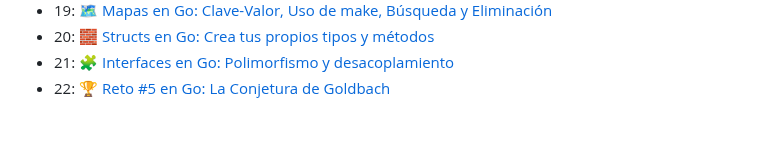
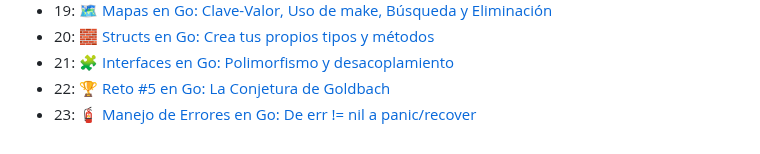
Before and after one commit to JimcostDev/curso-go, a Markdown page: readme.md, the part around the change. Drawn GitHub-style.

Commit message:
video 23: errores

```diff
--- a/readme.md
+++ b/readme.md
@@ -35,3 +35,4 @@ Bienvenido al repositorio oficial del curso de Go. Aquí encontrarás material d
 - 20: [🧱 Structs en Go: Crea tus propios tipos y métodos](https://www.youtube.com/watch?v=h2GVNam8KpA)
 - 21: [🧩 Interfaces en Go: Polimorfismo y desacoplamiento](https://www.youtube.com/watch?v=RFCCPJATUnU)
 - 22: [🏆 Reto #5 en Go: La Conjetura de Goldbach](https://www.youtube.com/watch?v=6Q493vdomjc)
+- 23: [🧯 Manejo de Errores en Go: De err != nil a panic/recover](https://www.youtube.com/watch?v=a5ShJfMcNAA)
```
